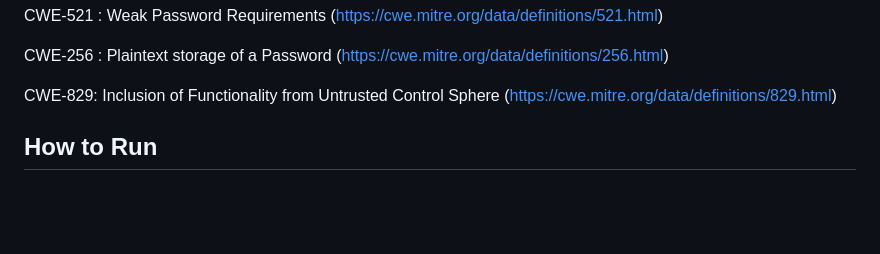
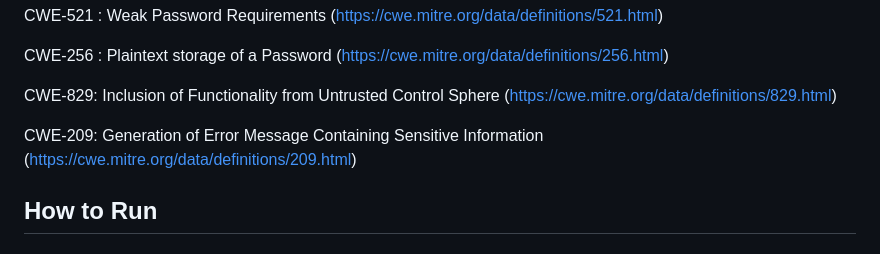
Before and after one commit to FiNeX96/SIO-Proj1, a Markdown page: README.md, the part around the change. Drawn GitHub-style; blank space fills up the shorter version.

Commit message:
+1 vulnerability

```diff
--- a/README.md
+++ b/README.md
@@ -54,6 +54,8 @@ CWE-256 : Plaintext storage of a Password (https://cwe.mitre.org/data/definition
 
 CWE-829: Inclusion of Functionality from Untrusted Control Sphere (https://cwe.mitre.org/data/definitions/829.html)
 
+CWE-209: Generation of Error Message Containing Sensitive Information (https://cwe.mitre.org/data/definitions/209.html)
+
 
 ## How to Run
 
```
